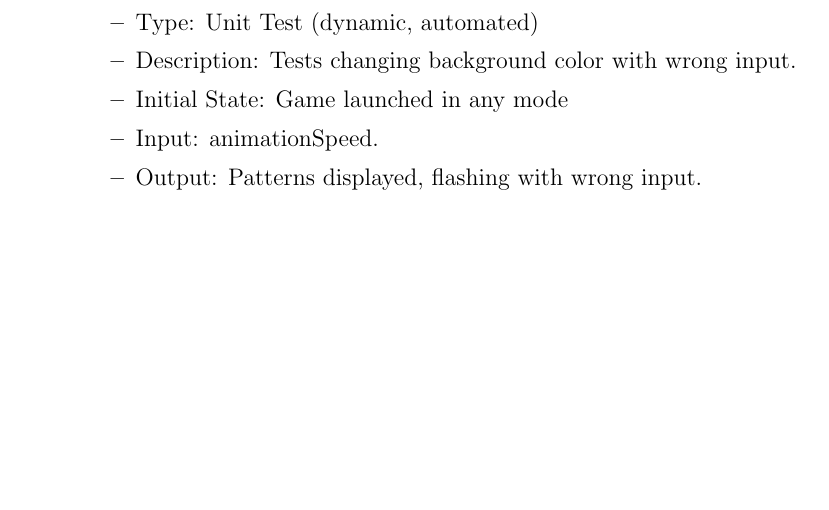
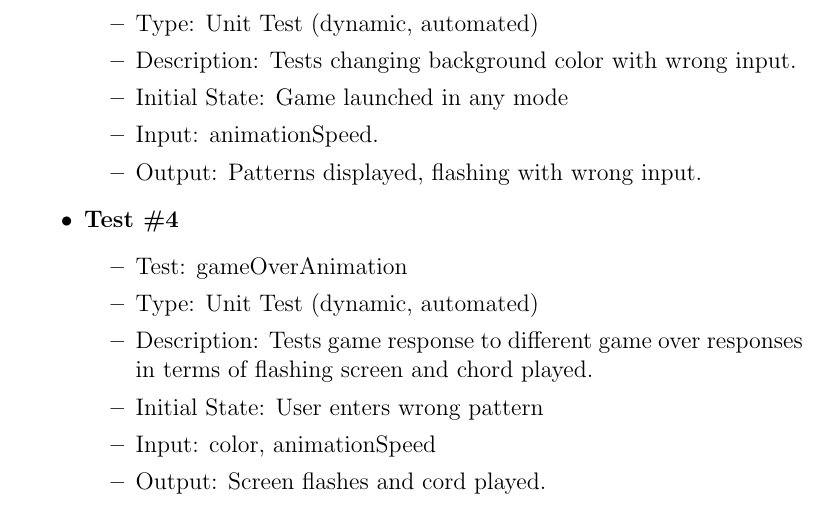
Before and after one commit to JP-Dakran/DNA_Says, a LaTeX document (Doc/TestPlan/TestPlan.tex): part of page 22 of 23 before the commit and part of page 22 of 24 after it, cut so that both start at the same text, the shorter picture padded with empty space. Compiled offline with pdfLaTeX.

Commit message:
Added test for unit testing internal functions

```diff
--- a/Doc/TestPlan/TestPlan.tex
+++ b/Doc/TestPlan/TestPlan.tex
@@ -632,6 +632,16 @@ A set of unit tests will be performed on functions used inthe implementation of
 \item Output: Patterns displayed, flashing with wrong input.
 \end{itemize}
 
+\item \textbf{Test \#4}
+\begin{itemize}
+\item Test: gameOverAnimation
+\item Type: Unit Test (dynamic, automated)
+\item Description: Tests game response to different game over responses in terms of flashing screen and chord played.
+\item Initial State: User enters wrong pattern
+\item Input: color, animationSpeed
+\item Output: Screen flashes and cord played.
+\end{itemize}
+
 \end{itemize}
 
 
```
